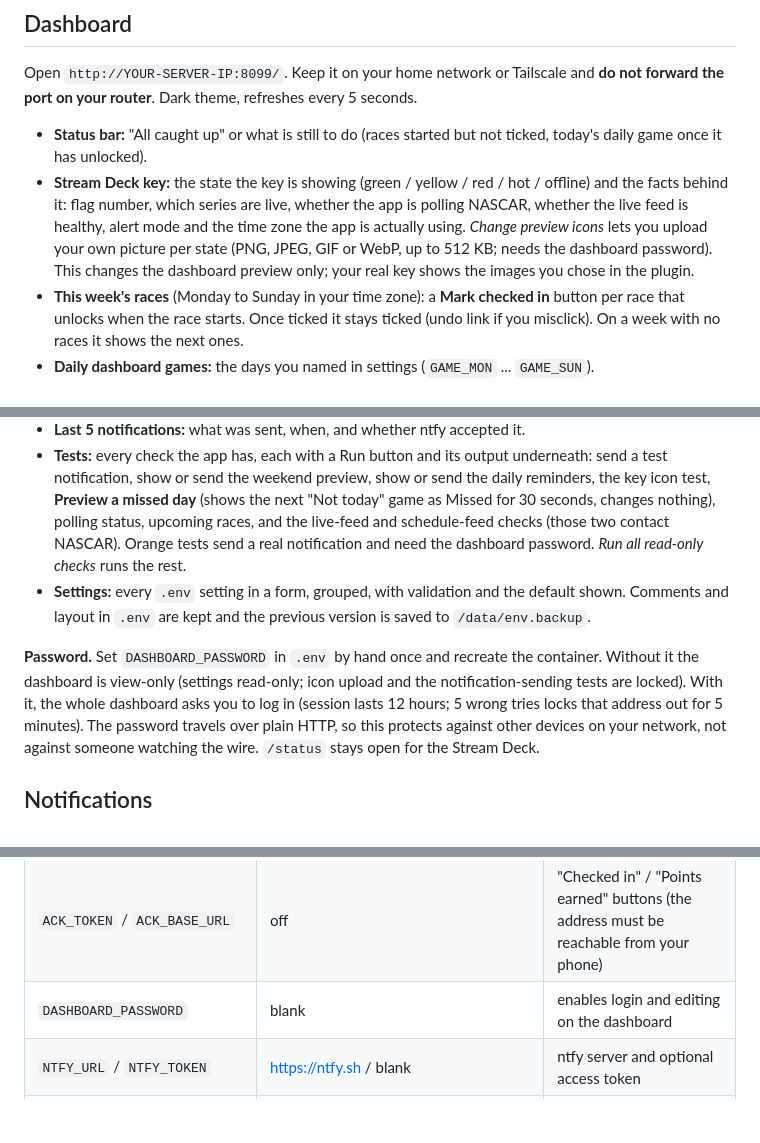
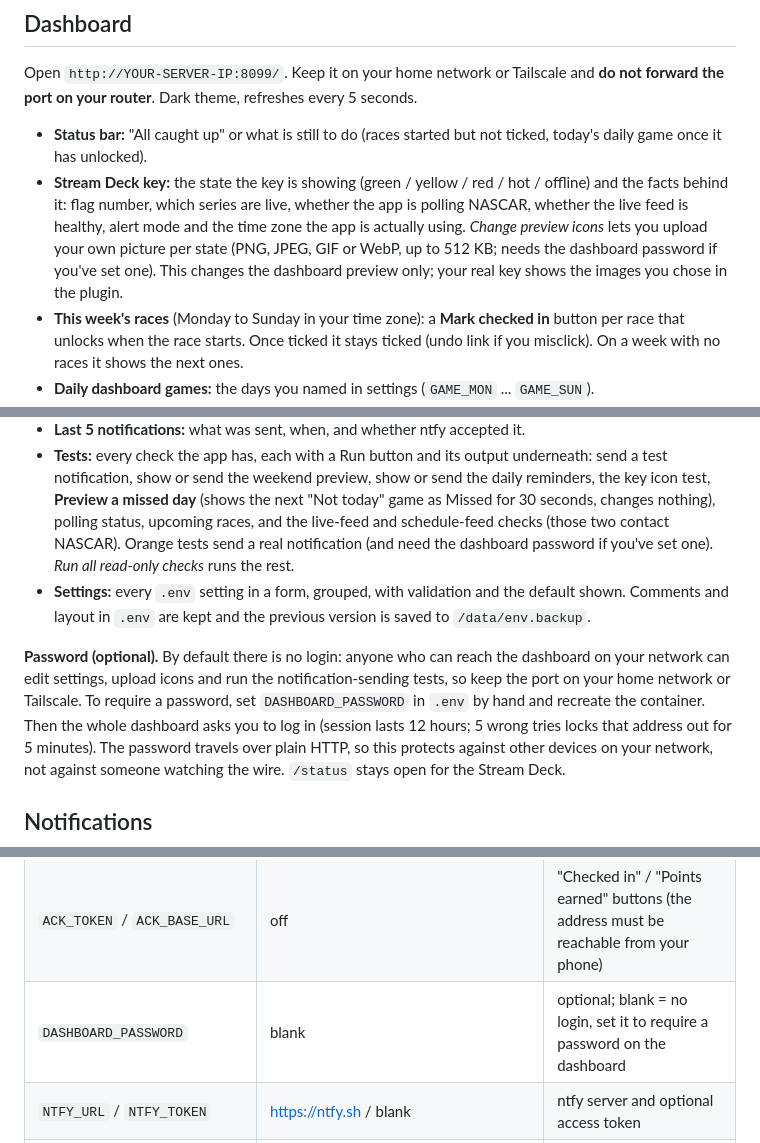
Before and after one commit to BrandonSmith8038/Nascar-Rewards-Checkin, a Markdown page: README.md, 3 parts joined by grey strips. Rendered like a GitHub page; blank space fills up the shorter version.

Commit message:
Update README for optional dashboard password
The dashboard no longer needs a password by default. Reword the
Password section, the icon and test notes, and the settings table
to say a password is optional and blank means no login.

```diff
--- a/README.md
+++ b/README.md
@@ -103,7 +103,7 @@ Dark theme, refreshes every 5 seconds.
 - **Stream Deck key:** the state the key is showing (green / yellow / red / hot / offline) and the facts behind it: flag number,
   which series are live, whether the app is polling NASCAR, whether the live feed is healthy, alert mode and the time zone the app
   is actually using. *Change preview icons* lets you upload your own picture per state (PNG, JPEG, GIF or WebP, up to 512 KB;
-  needs the dashboard password). This changes the dashboard preview only; your real key shows the images you chose in the plugin.
+  needs the dashboard password if you've set one). This changes the dashboard preview only; your real key shows the images you chose in the plugin.
 - **This week's races** (Monday to Sunday in your time zone): a **Mark checked in** button per race that unlocks when the race
   starts. Once ticked it stays ticked (undo link if you misclick). On a week with no races it shows the next ones.
 - **Daily dashboard games:** the days you named in settings (`GAME_MON` ... `GAME_SUN`).
@@ -116,12 +116,13 @@ Dark theme, refreshes every 5 seconds.
 - **Tests:** every check the app has, each with a Run button and its output underneath: send a test notification, show or send the
   weekend preview, show or send the daily reminders, the key icon test, **Preview a missed day** (shows the next "Not today" game as
   Missed for 30 seconds, changes nothing), polling status, upcoming races, and the live-feed and schedule-feed checks (those two
-  contact NASCAR). Orange tests send a real notification and need the dashboard password. *Run all read-only checks* runs the rest.
+  contact NASCAR). Orange tests send a real notification (and need the dashboard password if you've set one). *Run all read-only checks* runs the rest.
 - **Settings:** every `.env` setting in a form, grouped, with validation and the default shown. Comments and layout in `.env` are
   kept and the previous version is saved to `/data/env.backup`.
 
-**Password.** Set `DASHBOARD_PASSWORD` in `.env` by hand once and recreate the container. Without it the dashboard is view-only
-(settings read-only; icon upload and the notification-sending tests are locked). With it, the whole dashboard asks you to log in
+**Password (optional).** By default there is no login: anyone who can reach the dashboard on your network can edit settings, upload
+icons and run the notification-sending tests, so keep the port on your home network or Tailscale. To require a password, set
+`DASHBOARD_PASSWORD` in `.env` by hand and recreate the container. Then the whole dashboard asks you to log in
 (session lasts 12 hours; 5 wrong tries locks that address out for 5 minutes). The password travels over plain HTTP, so this protects
 against other devices on your network, not against someone watching the wire. `/status` stays open for the Stream Deck.
 
@@ -245,7 +246,7 @@ line, never after a value. The `$` character and line breaks are not allowed in
 | `CHECKIN_URL` | https://www.nascar.com/leaderboard | page the "Open website" button opens |
 | `APP_URL` / `APP_INTENT` / `APP_LABEL` / `WEB_LABEL` | blank / blank / Open NASCAR app / Open website | optional app button and button names |
 | `ACK_TOKEN` / `ACK_BASE_URL` | off | "Checked in" / "Points earned" buttons (the address must be reachable from your phone) |
-| `DASHBOARD_PASSWORD` | blank | enables login and editing on the dashboard |
+| `DASHBOARD_PASSWORD` | blank | optional; blank = no login, set it to require a password on the dashboard |
 | `NTFY_URL` / `NTFY_TOKEN` | https://ntfy.sh / blank | ntfy server and optional access token |
 | `LIVE_POLL_SEC` | 60 | how often the live feed is checked when polling is allowed |
 | `END_GRACE_MIN` | 5 | minutes not live before a race counts as over |
```
